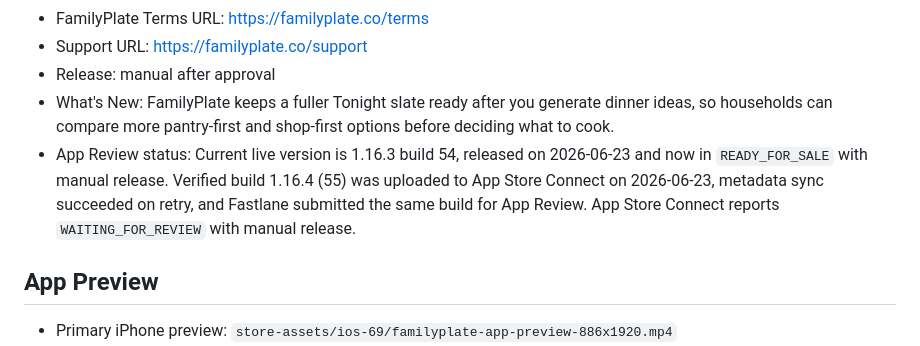
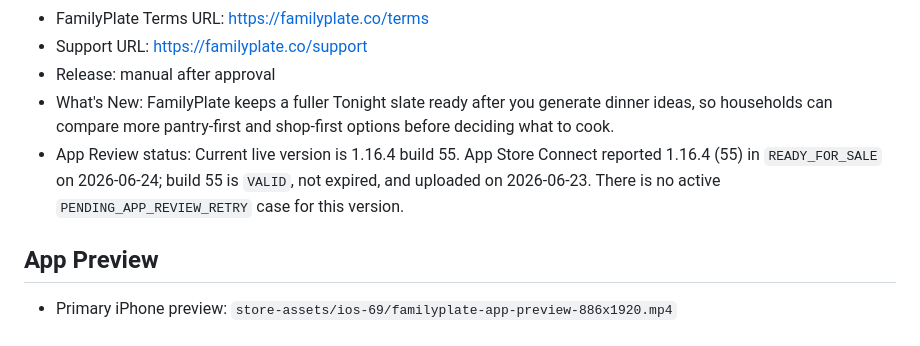
Before and after one commit to nztinversive/familyplate, a Markdown page: apps/mobile/APP_STORE_SUBMISSION.md, the part around the change. Rendered like a GitHub page.

Commit message:
Record FamilyPlate 1.16.4 live status

```diff
--- a/apps/mobile/APP_STORE_SUBMISSION.md
+++ b/apps/mobile/APP_STORE_SUBMISSION.md
@@ -13,7 +13,7 @@
 - Support URL: https://familyplate.co/support
 - Release: manual after approval
 - What's New: FamilyPlate keeps a fuller Tonight slate ready after you generate dinner ideas, so households can compare more pantry-first and shop-first options before deciding what to cook.
-- App Review status: Current live version is 1.16.3 build 54, released on 2026-06-23 and now in `READY_FOR_SALE` with manual release. Verified build 1.16.4 (55) was uploaded to App Store Connect on 2026-06-23, metadata sync succeeded on retry, and Fastlane submitted the same build for App Review. App Store Connect reports `WAITING_FOR_REVIEW` with manual release.
+- App Review status: Current live version is 1.16.4 build 55. App Store Connect reported 1.16.4 (55) in `READY_FOR_SALE` on 2026-06-24; build 55 is `VALID`, not expired, and uploaded on 2026-06-23. There is no active `PENDING_APP_REVIEW_RETRY` case for this version.
 
 ## App Preview
 
```
